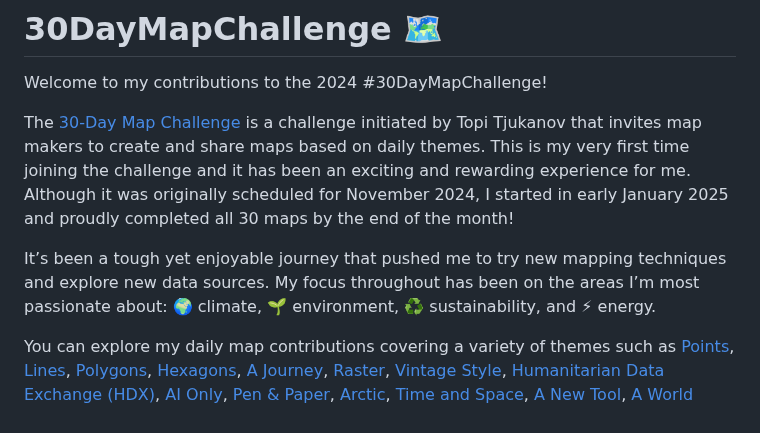
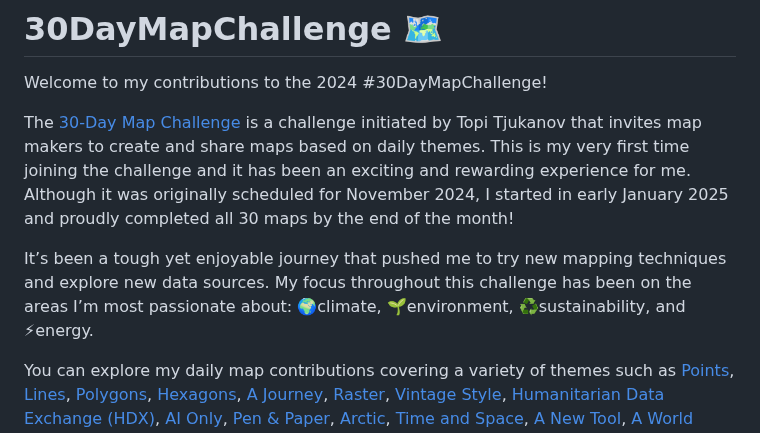
Before and after one commit to juniomata/30DaysMapChallenge, a Markdown page: README.md, the part around one of its changes. Rendered like a GitHub page.

Commit message:
update intro

```diff
--- a/README.md
+++ b/README.md
@@ -5,7 +5,7 @@ Welcome to my contributions to the 2024 #30DayMapChallenge!
 
 The [30-Day Map Challenge](https://30daymapchallenge.com/) is a challenge initiated by Topi Tjukanov that invites map makers to create and share maps based on daily themes. This is my very first time joining the challenge and it has been an exciting and rewarding experience for me. Although it was originally scheduled for November 2024, I started in early January 2025 and proudly completed all 30 maps by the end of the month!
 
-It’s been a tough yet enjoyable journey that pushed me to try new mapping techniques and explore new data sources. My focus throughout has been on the areas I’m most passionate about: 🌍 climate, 🌱 environment, ♻️ sustainability, and ⚡ energy.
+It’s been a tough yet enjoyable journey that pushed me to try new mapping techniques and explore new data sources. My focus throughout this challenge has been on the areas I’m most passionate about: 🌍climate, 🌱environment, ♻️sustainability, and ⚡energy.
 
 
 You can explore my daily map contributions covering a variety of themes such as [Points](#1-points), [Lines](#2-lines), [Polygons](#3-polygons), [Hexagons](#4-hexagons), [A Journey](#5-a-journey), [Raster](#6-raster), [Vintage Style](#7-vintage-style), [Humanitarian Data Exchange (HDX)](#8-humanitarian-data-exchange-hdx), [AI Only](#9-ai-only), [Pen & Paper](#10-pen--paper), [Arctic](#11-arctic), [Time and Space](#12-time-and-space), [A New Tool](#13-a-new-tool), [A World Map](#14-a-world-map), [My Data](#15-my-data), [Choropleth](#16-choropleth), [Collaborative Map](#17-collaborative-map), [3D](#18-3d), [Typography](#19-typography), [OpenStreetMap](#20-openstreetmap), [Conflict](#21-conflict), [Two Colours](#22-two-colours), [Memory](#23-memory), [Only Circular Shapes](#24-only-circular-shapes), [Heat](#25-heat), [Map Projections](#26-map-projections), [Micromapping](#27-micromapping), [The Blue Planet](#28-the-blue-planet), [Overture](#29-overture), and [The Final Map](#30-the-final-map). Scroll through to discover all 30 creative maps!
```
Also changed, not shown: other parts of README.md (+2 -0 lines).
